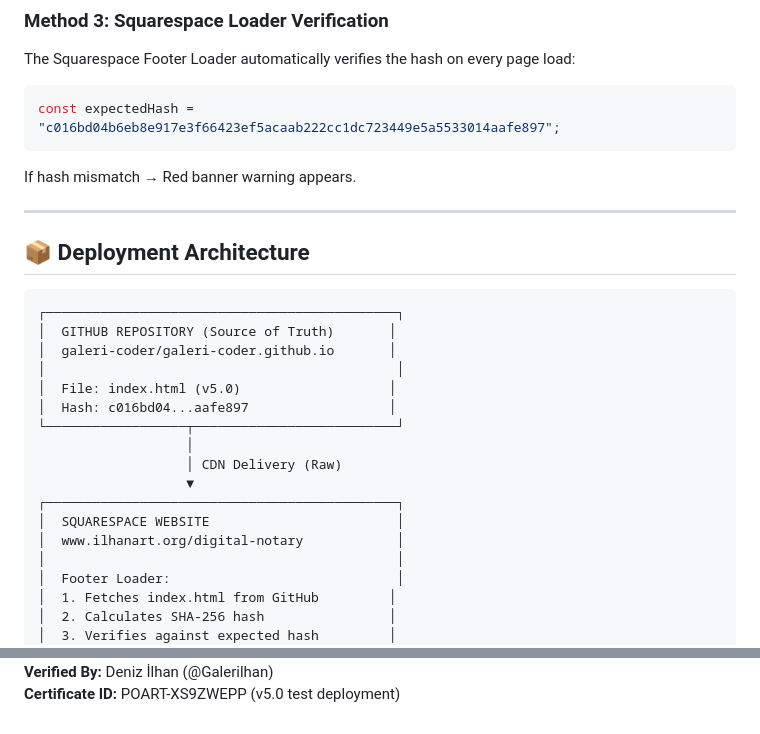
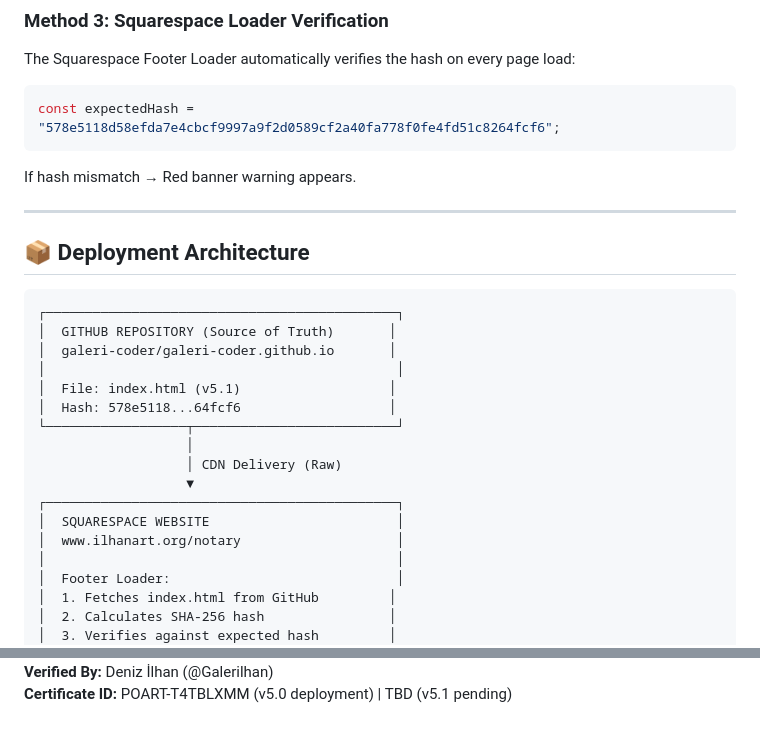
Before and after one commit to galeri-coder/ilhanart-core, a Markdown page: sealed/README.md, 2 parts joined by grey strips. Drawn GitHub-style.

````diff
--- a/sealed/README.md
+++ b/sealed/README.md
@@ -80,7 +75,7 @@ fetch('https://raw.githubusercontent.com/galeri-coder/galeri-coder.github.io/mai
 ### **Method 3: Squarespace Loader Verification**
 The Squarespace Footer Loader automatically verifies the hash on every page load:
 ```javascript
-const expectedHash = "c016bd04b6eb8e917e3f66423ef5acaab222cc1dc723449e5a5533014aafe897";
+const expectedHash = "578e5118d58efda7e4cbcf9997a9f2d0589cf2a40fa778f0fe4fd51c8264fcf6";
 ```
 
 If hash mismatch → Red banner warning appears.
@@ -94,15 +89,15 @@ If hash mismatch → Red banner warning appears.
 │  GITHUB REPOSITORY (Source of Truth)       │
 │  galeri-coder/galeri-coder.github.io       │
 │                                             │
-│  File: index.html (v5.0)                   │
-│  Hash: c016bd04...aafe897                  │
+│  File: index.html (v5.1)                   │
+│  Hash: 578e5118...64fcf6                   │
 └──────────────────┬──────────────────────────┘
                    │
                    │ CDN Delivery (Raw)
                    ▼
 ┌─────────────────────────────────────────────┐
 │  SQUARESPACE WEBSITE                        │
-│  www.ilhanart.org/digital-notary            │
+│  www.ilhanart.org/notary                    │
 │                                             │
 │  Footer Loader:                             │
 │  1. Fetches index.html from GitHub         │
@@ -165,2 +161,2 @@ If hash mismatch → Red banner warning appears.
 **Verified By:** Deniz İlhan (@Galerilhan)
-**Certificate ID:** POART-XS9ZWEPP (v5.0 test deployment)
+**Certificate ID:** POART-T4TBLXMM (v5.0 deployment) | TBD (v5.1 pending)
````
Also changed, not shown: other parts of sealed/README.md (+17 -21 lines).
